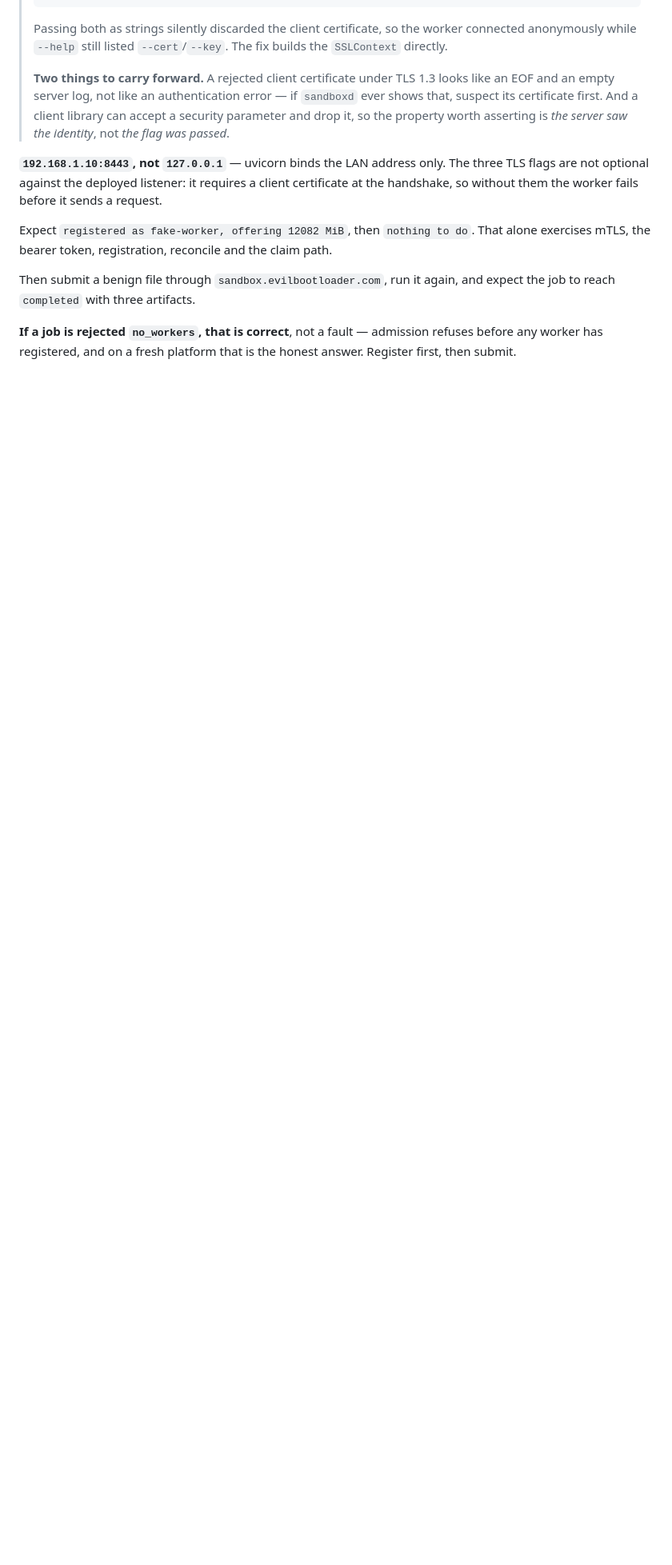
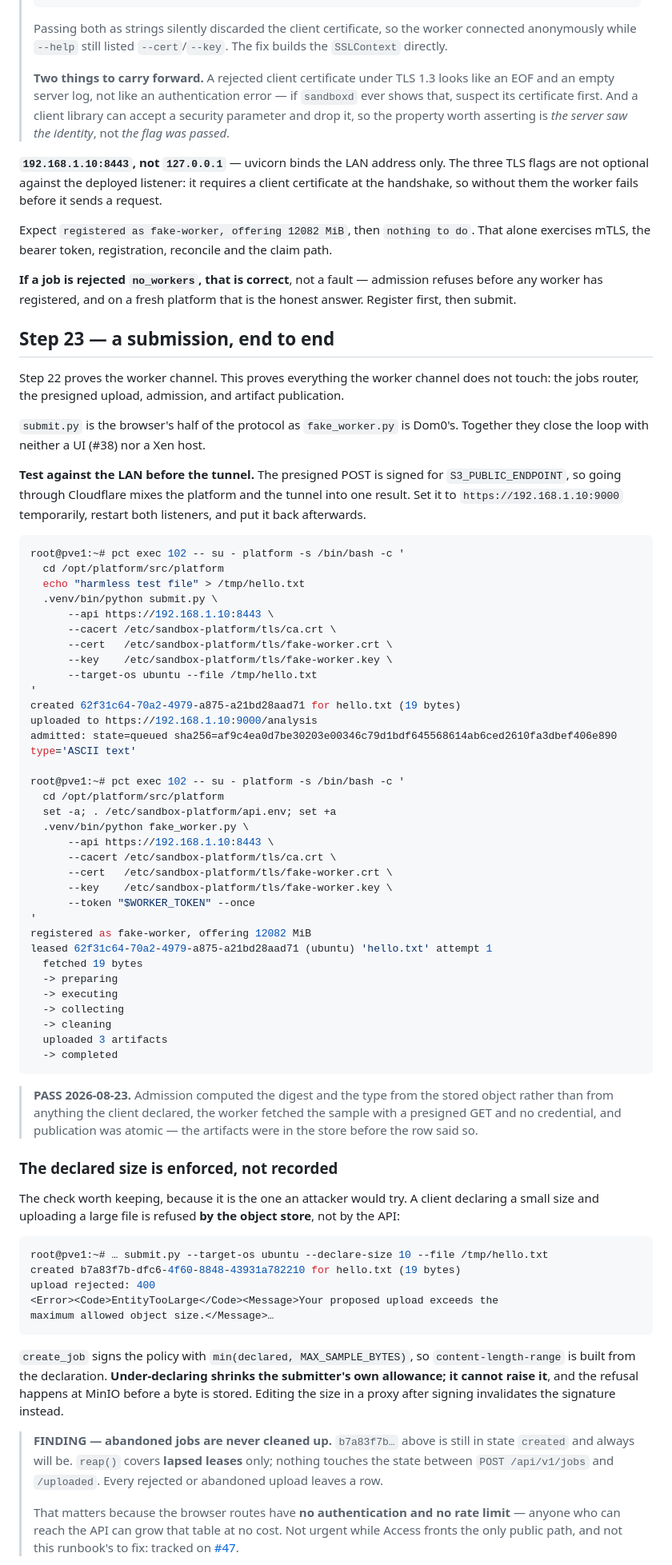
Before and after one commit to evilbootloader/drakvuf-multios-sandbox, a Markdown page: docs/runbooks/deploy-platform-lxc.md, the part around one of its changes. Shown at 80% size. Rendered like a GitHub page; blank space fills up the shorter version.

Commit message:
Runbook: step 23, the submission path end to end
Evidence for create -> upload -> admit -> claim -> completed with three
artifacts, run on the container 2026-08-23. Admission derives the digest and
the type from the stored object rather than from anything the client
declared, and publication is atomic.

Records the declared-size check as the one worth keeping: --declare-size 10
on a 19-byte file is refused by MinIO with EntityTooLarge, because the policy
signs content-length-range from min(declared, cap). Under-declaring shrinks
the submitter's own allowance rather than raising it, and editing the value
after signing invalidates the signature.

FINDING recorded, not fixed: reap() covers lapsed leases only, so a job
abandoned or rejected between POST /api/v1/jobs and /uploaded stays in state
`created` forever. With no authentication and no rate limit on the browser
routes, that table grows for free. Tracked on #47.

Co-Authored-By: Claude Opus 5 <noreply@anthropic.com>

````diff
--- a/docs/runbooks/deploy-platform-lxc.md
+++ b/docs/runbooks/deploy-platform-lxc.md
@@ -1519,9 +1528,93 @@ Expect `registered as fake-worker, offering 12082 MiB`, then `nothing to do`.
 That alone exercises mTLS, the bearer token, registration, reconcile and the
 claim path.
 
-Then submit a benign file through `sandbox.evilbootloader.com`, run it again,
-and expect the job to reach `completed` with three artifacts.
-
 **If a job is rejected `no_workers`, that is correct**, not a fault —
 admission refuses before any worker has registered, and on a fresh platform
 that is the honest answer. Register first, then submit.
+
+## Step 23 — a submission, end to end
+
+Step 22 proves the worker channel. This proves everything the worker channel
+does not touch: the jobs router, the presigned upload, admission, and artifact
+publication.
+
+`submit.py` is the browser's half of the protocol as `fake_worker.py` is
+Dom0's. Together they close the loop with neither a UI (#38) nor a Xen host.
+
+**Test against the LAN before the tunnel.** The presigned POST is signed for
+`S3_PUBLIC_ENDPOINT`, so going through Cloudflare mixes the platform and the
+tunnel into one result. Set it to `https://192.168.1.10:9000` temporarily,
+restart both listeners, and put it back afterwards.
+
+```bash
+root@pve1:~# pct exec 102 -- su - platform -s /bin/bash -c '
+  cd /opt/platform/src/platform
+  echo "harmless test file" > /tmp/hello.txt
+  .venv/bin/python submit.py \
+      --api https://192.168.1.10:8443 \
+      --cacert /etc/sandbox-platform/tls/ca.crt \
+      --cert   /etc/sandbox-platform/tls/fake-worker.crt \
+      --key    /etc/sandbox-platform/tls/fake-worker.key \
+      --target-os ubuntu --file /tmp/hello.txt
+'
+created 62f31c64-70a2-4979-a875-a21bd28aad71 for hello.txt (19 bytes)
+uploaded to https://192.168.1.10:9000/analysis
+admitted: state=queued sha256=af9c4ea0d7be30203e00346c79d1bdf645568614ab6ced2610fa3dbef406e890 type='ASCII text'
+
+root@pve1:~# pct exec 102 -- su - platform -s /bin/bash -c '
+  cd /opt/platform/src/platform
+  set -a; . /etc/sandbox-platform/api.env; set +a
+  .venv/bin/python fake_worker.py \
+      --api https://192.168.1.10:8443 \
+      --cacert /etc/sandbox-platform/tls/ca.crt \
+      --cert   /etc/sandbox-platform/tls/fake-worker.crt \
+      --key    /etc/sandbox-platform/tls/fake-worker.key \
+      --token "$WORKER_TOKEN" --once
+'
+registered as fake-worker, offering 12082 MiB
+leased 62f31c64-70a2-4979-a875-a21bd28aad71 (ubuntu) 'hello.txt' attempt 1
+  fetched 19 bytes
+  -> preparing
+  -> executing
+  -> collecting
+  -> cleaning
+  uploaded 3 artifacts
+  -> completed
+```
+
+> **PASS 2026-08-23.** Admission computed the digest and the type from the
+> stored object rather than from anything the client declared, the worker
+> fetched the sample with a presigned GET and no credential, and publication
+> was atomic — the artifacts were in the store before the row said so.
+
+### The declared size is enforced, not recorded
+
+The check worth keeping, because it is the one an attacker would try. A client
+declaring a small size and uploading a large file is refused **by the object
+store**, not by the API:
+
+```bash
+root@pve1:~# … submit.py --target-os ubuntu --declare-size 10 --file /tmp/hello.txt
+created b7a83f7b-dfc6-4f60-8848-43931a782210 for hello.txt (19 bytes)
+upload rejected: 400
+<Error><Code>EntityTooLarge</Code><Message>Your proposed upload exceeds the
+maximum allowed object size.</Message>…
+```
+
+`create_job` signs the policy with `min(declared, MAX_SAMPLE_BYTES)`, so
+`content-length-range` is built from the declaration. **Under-declaring
+shrinks the submitter's own allowance; it cannot raise it**, and the refusal
+happens at MinIO before a byte is stored. Editing the size in a proxy after
+signing invalidates the signature instead.
+
+> **FINDING — abandoned jobs are never cleaned up.** `b7a83f7b…` above is
+> still in state `created` and always will be. `reap()` covers **lapsed
+> leases** only; nothing touches the state between `POST /api/v1/jobs` and
+> `/uploaded`. Every rejected or abandoned upload leaves a row.
+>
+> That matters because the browser routes have **no authentication and no
+> rate limit** — anyone who can reach the API can grow that table at no cost.
+> Not urgent while Access fronts the only public path, and not this runbook's
+> to fix: tracked on
+> [#47](https://github.com/evilbootloader/drakvuf-multios-sandbox/issues/47).
+
````
Also changed, not shown: other parts of docs/runbooks/deploy-platform-lxc.md (+23 -4 lines).
